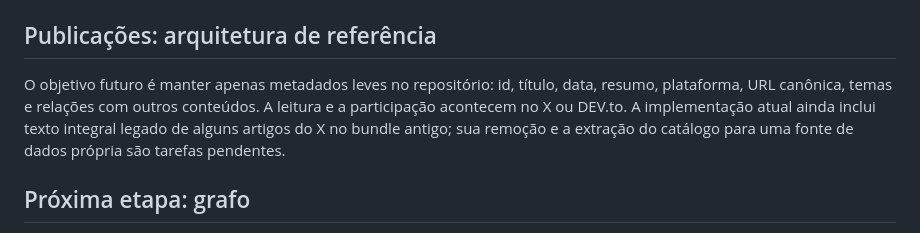
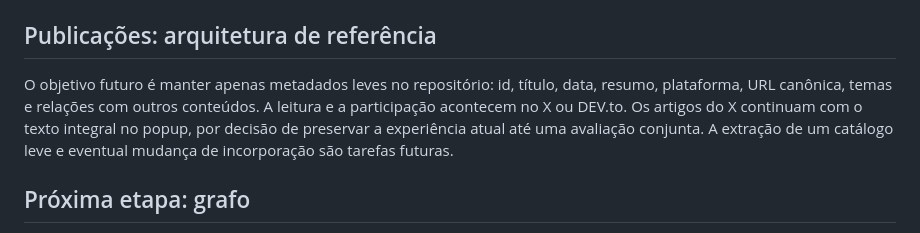
Before and after one commit to jrpasolini/paginapessoal, a Markdown page: docs/PORTFOLIO-REVISAO-2026-10-25.md, the part around the change. GitHub-like rendering.

Commit message:
docs: reflect decision to retain full X article popups before merge

```diff
--- a/docs/PORTFOLIO-REVISAO-2026-10-25.md
+++ b/docs/PORTFOLIO-REVISAO-2026-10-25.md
@@ -36,7 +36,7 @@ Transformar jrpasolini.tech em um índice autoral de projetos, pesquisas, experi
 
 ## Publicações: arquitetura de referência
 
-O objetivo futuro é manter apenas metadados leves no repositório: id, título, data, resumo, plataforma, URL canônica, temas e relações com outros conteúdos. A leitura e a participação acontecem no X ou DEV.to. A implementação atual ainda inclui texto integral legado de alguns artigos do X no bundle antigo; sua remoção e a extração do catálogo para uma fonte de dados própria são tarefas pendentes.
+O objetivo futuro é manter apenas metadados leves no repositório: id, título, data, resumo, plataforma, URL canônica, temas e relações com outros conteúdos. A leitura e a participação acontecem no X ou DEV.to. Os artigos do X continuam com o texto integral no popup, por decisão de preservar a experiência atual até uma avaliação conjunta. A extração de um catálogo leve e eventual mudança de incorporação são tarefas futuras.
 
 ## Próxima etapa: grafo
 
```
